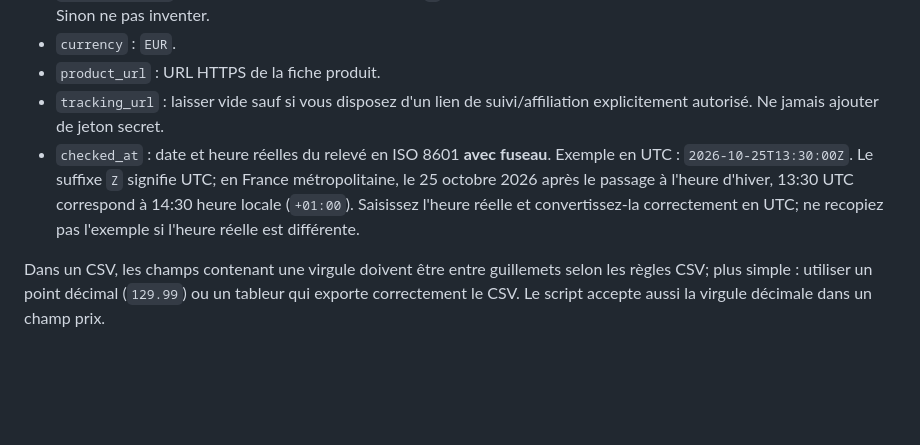
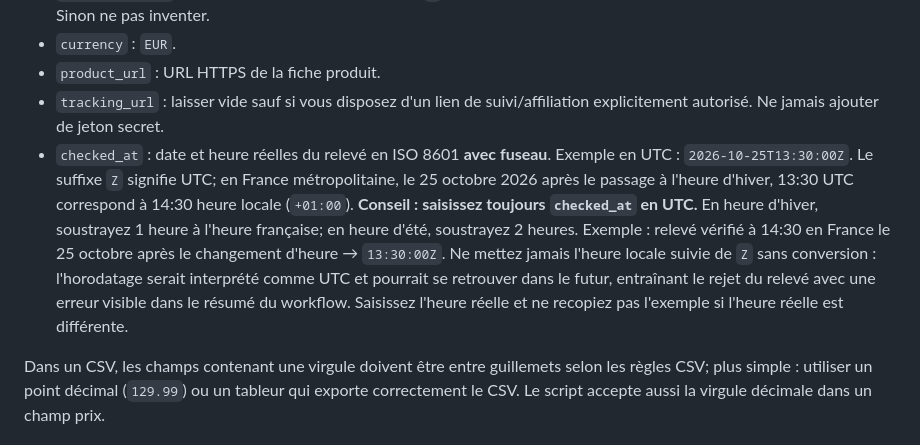
Before and after one commit to chokoofficiel69-gif/Prixbasmalin, a Markdown page: docs/guide-releves-android.md, the part around the change. GitHub-like rendering; blank space fills up the shorter version.

Commit message:
docs: clarify UTC timestamp entry for manual relevés

```diff
--- a/docs/guide-releves-android.md
+++ b/docs/guide-releves-android.md
@@ -36,7 +36,7 @@ Ne lancez pas le workflow avant que le CSV soit présent sur `main` : il fait vo
 - `currency` : `EUR`.
 - `product_url` : URL HTTPS de la fiche produit.
 - `tracking_url` : laisser vide sauf si vous disposez d'un lien de suivi/affiliation explicitement autorisé. Ne jamais ajouter de jeton secret.
-- `checked_at` : date et heure réelles du relevé en ISO 8601 **avec fuseau**. Exemple en UTC : `2026-10-25T13:30:00Z`. Le suffixe `Z` signifie UTC; en France métropolitaine, le 25 octobre 2026 après le passage à l'heure d'hiver, 13:30 UTC correspond à 14:30 heure locale (`+01:00`). Saisissez l'heure réelle et convertissez-la correctement en UTC; ne recopiez pas l'exemple si l'heure réelle est différente.
+- `checked_at` : date et heure réelles du relevé en ISO 8601 **avec fuseau**. Exemple en UTC : `2026-10-25T13:30:00Z`. Le suffixe `Z` signifie UTC; en France métropolitaine, le 25 octobre 2026 après le passage à l'heure d'hiver, 13:30 UTC correspond à 14:30 heure locale (`+01:00`). **Conseil : saisissez toujours `checked_at` en UTC.** En heure d'hiver, soustrayez 1 heure à l'heure française; en heure d'été, soustrayez 2 heures. Exemple : relevé vérifié à 14:30 en France le 25 octobre après le changement d'heure → `13:30:00Z`. Ne mettez jamais l'heure locale suivie de `Z` sans conversion : l'horodatage serait interprété comme UTC et pourrait se retrouver dans le futur, entraînant le rejet du relevé avec une erreur visible dans le résumé du workflow. Saisissez l'heure réelle et ne recopiez pas l'exemple si l'heure réelle est différente.
 
 Dans un CSV, les champs contenant une virgule doivent être entre guillemets selon les règles CSV; plus simple : utiliser un point décimal (`129.99`) ou un tableur qui exporte correctement le CSV. Le script accepte aussi la virgule décimale dans un champ prix.
 
```
